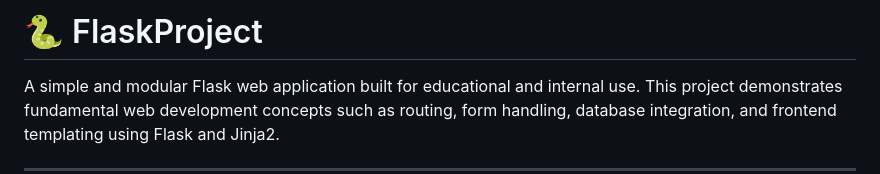
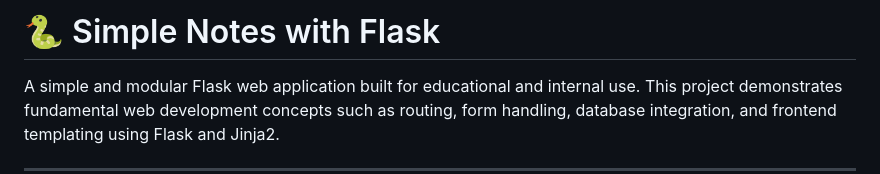
Before and after one commit to GkhanTpz/FlaskProjects, a Markdown page: README.md, the part around the change. GitHub-like rendering.

```diff
--- a/README.md
+++ b/README.md
@@ -1,4 +1,4 @@
-# 🐍 FlaskProject
+# 🐍 Simple Notes with Flask
 
 A simple and modular Flask web application built for educational and internal use. This project demonstrates fundamental web development concepts such as routing, form handling, database integration, and frontend templating using Flask and Jinja2.
 
```
